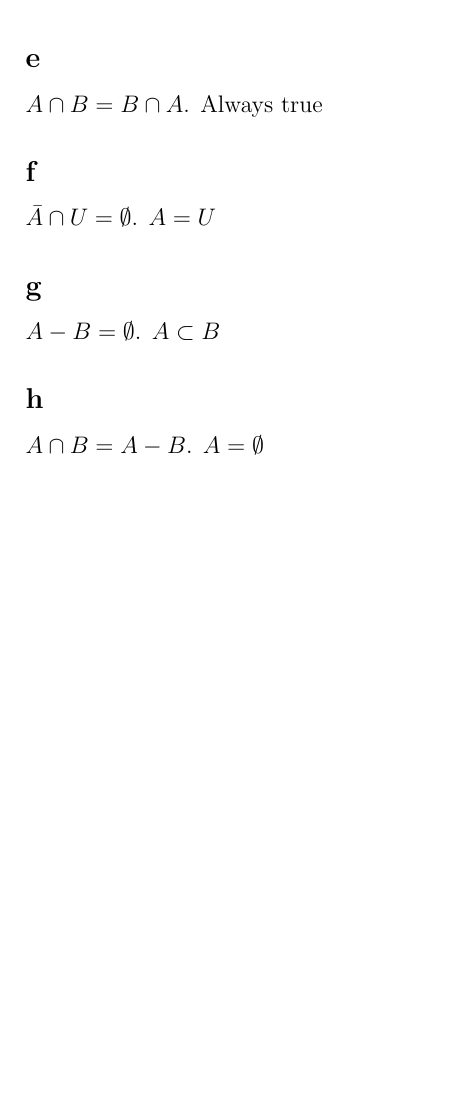
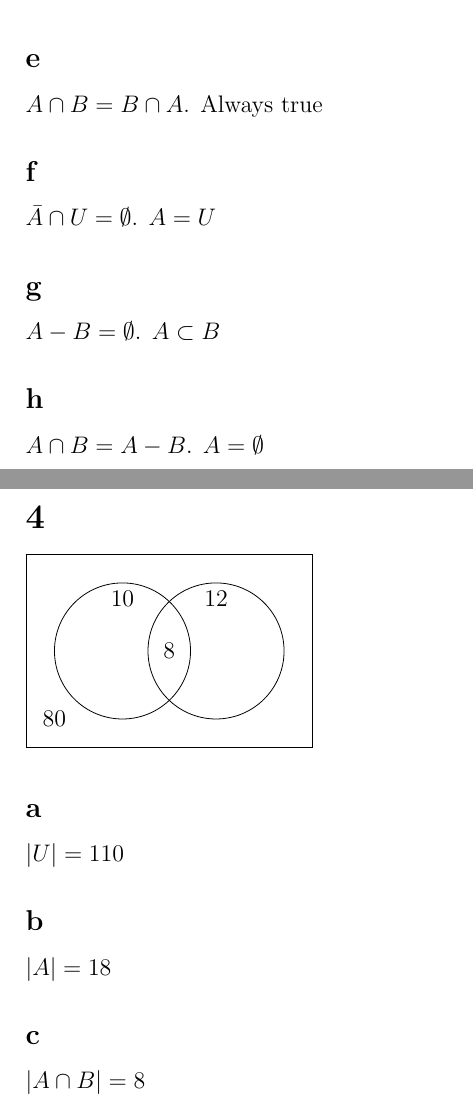
Before and after one commit to AlicesReflexion/cs394r, a LaTeX problem sheet (homework1.tex): part of page 3 of 3 before the commit and two parts of pages 3 and 4 of 4 after it, the two joined at a grey line, cut so that both start at the same text, the shorter picture padded with empty space. Compiled offline with pdfLaTeX.

Commit message:
add problem 4

```diff
--- a/homework1.tex
+++ b/homework1.tex
@@ -1,5 +1,6 @@
 \documentclass[12pt]{article}
 \usepackage{mathtools}
+\usepackage{venndiagram}
 \title{CS394 R Homework 1\\
 \large attachments and source available at https://github.com/alexskc/cs394r}
 \author{Aleksander Charatonik}
@@ -60,4 +61,14 @@ No, this is the same as (d)
 \(A - B = \emptyset\). \(A \subset B\)
 \subsection*{h}
 \(A \cap B = A - B\). \(A = \emptyset\)
+
+\section{}
+\begin{venndiagram2sets}[labelA=10, labelB=12, labelAB=8, labelNotAB=80, shade=Green!30]
+\end{venndiagram2sets}
+\subsection*{a}
+\(|U| = 110\)
+\subsection*{b}
+\(|A| = 18\)
+\subsection*{c}
+\(|A \cap B| = 8\)
 \end{document}
```
Also changed, not shown: homework1.pdf.
